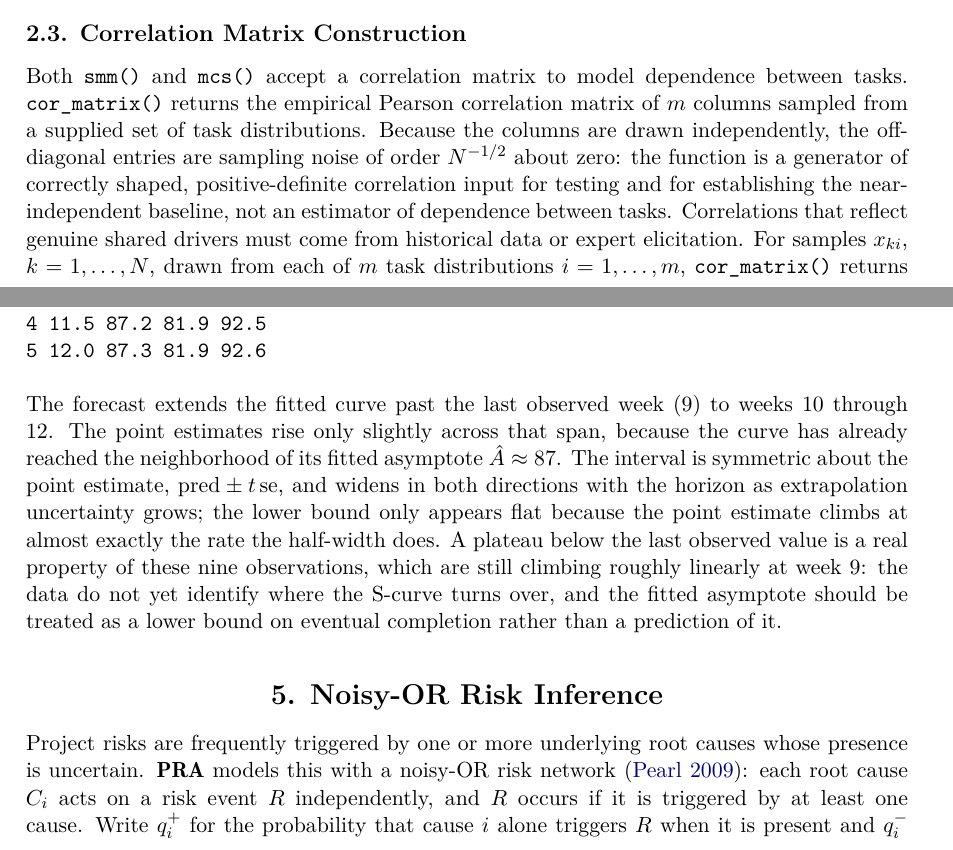
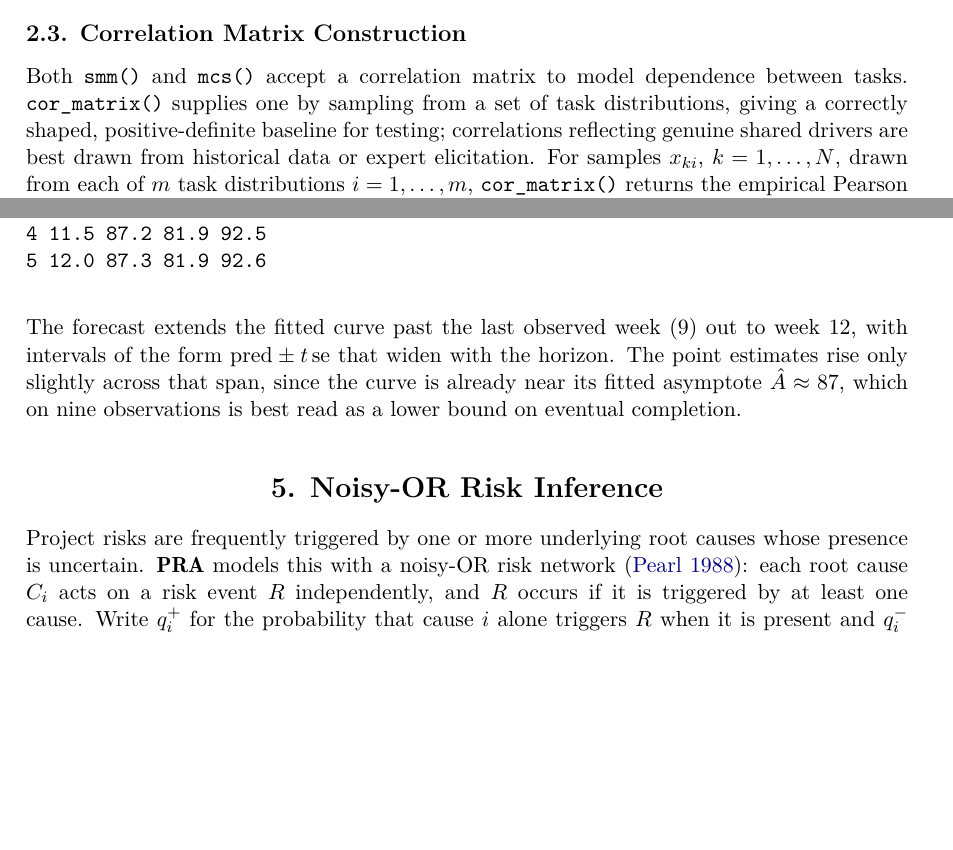
Before and after one commit to paulgovan/PRA, a LaTeX document (inst/paper/pra-jss/pra-jss.tex): two parts of pages 7 and 13 of 31, joined at a grey line, cut so that both start at the same text, the shorter picture padded with empty space. Compiled offline with pdfLaTeX.

Commit message:
Trim JSS paper prose and fix noisy-OR citation
Condense the cor_matrix() and learning-curve forecast explanations to
1-2 sentences each, and cite Pearl (1988) for the noisy-OR
formulation instead of the unrelated Pearl (2009) causal-networks
reference.

Co-Authored-By: Claude Sonnet 5 <noreply@anthropic.com>

```diff
--- a/inst/paper/pra-jss/pra-jss.tex
+++ b/inst/paper/pra-jss/pra-jss.tex
@@ -444,18 +443,14 @@ R> abline(v = results$total_mean, lty = 2, lwd = 1.5)
 Construction}\label{correlation-matrix-construction}
 
 Both \code{smm()} and \code{mcs()} accept a correlation matrix to model
-dependence between tasks. \code{cor\_matrix()} returns the empirical
-Pearson correlation matrix of \(m\) columns sampled from a supplied set
-of task distributions. Because the columns are drawn independently, the
-off-diagonal entries are sampling noise of order \(N^{-1/2}\) about
-zero: the function is a generator of correctly shaped, positive-definite
-correlation input for testing and for establishing the near-independent
-baseline, not an estimator of dependence between tasks. Correlations
-that reflect genuine shared drivers must come from historical data or
-expert elicitation. For samples \(x_{ki}\), \(k = 1,\ldots,N\), drawn
-from each of \(m\) task distributions \(i = 1,\ldots,m\),
-\code{cor\_matrix()} returns the empirical Pearson correlation matrix
-\(\mathbf{C}\) with entries
+dependence between tasks. \code{cor\_matrix()} supplies one by sampling
+from a set of task distributions, giving a correctly shaped,
+positive-definite baseline for testing; correlations reflecting genuine
+shared drivers are best drawn from historical data or expert
+elicitation. For samples \(x_{ki}\), \(k = 1,\ldots,N\), drawn from each
+of \(m\) task distributions \(i = 1,\ldots,m\), \code{cor\_matrix()}
+returns the empirical Pearson correlation matrix \(\mathbf{C}\) with
+entries
 \[C_{ij} = \frac{\sum_{k=1}^{N}(x_{ki}-\bar{x}_i)(x_{kj}-\bar{x}_j)}
   {\sqrt{\sum_{k=1}^{N}(x_{ki}-\bar{x}_i)^2}\;\sqrt{\sum_{k=1}^{N}(x_{kj}-\bar{x}_j)^2}}.\]
 
@@ -766,24 +761,18 @@ R> print(round(preds, 1))
 \end{CodeOutput}
 \end{CodeChunk}
 
-The forecast extends the fitted curve past the last observed week (9) to
-weeks 10 through 12. The point estimates rise only slightly across that
-span, because the curve has already reached the neighborhood of its
-fitted asymptote \(\hat{A} \approx 87\). The interval is symmetric about
-the point estimate, \(\text{pred} \pm t\,\text{se}\), and widens in both
-directions with the horizon as extrapolation uncertainty grows; the
-lower bound only appears flat because the point estimate climbs at
-almost exactly the rate the half-width does. A plateau below the last
-observed value is a real property of these nine observations, which are
-still climbing roughly linearly at week 9: the data do not yet identify
-where the S-curve turns over, and the fitted asymptote should be treated
-as a lower bound on eventual completion rather than a prediction of it.
+The forecast extends the fitted curve past the last observed week (9)
+out to week 12, with intervals of the form
+\(\text{pred} \pm t\,\text{se}\) that widen with the horizon. The point
+estimates rise only slightly across that span, since the curve is
+already near its fitted asymptote \(\hat{A} \approx 87\), which on nine
+observations is best read as a lower bound on eventual completion.
 
 \section{Noisy-OR Risk Inference}\label{sec-bayes}
 
 Project risks are frequently triggered by one or more underlying root
 causes whose presence is uncertain. \pkg{PRA} models this with a
-noisy-OR risk network \citep{Pearl2009}: each root cause \(C_i\) acts on
-a risk event \(R\) independently, and \(R\) occurs if it is triggered by
-at least one cause. Write \(q_i^{+}\) for the probability that cause
-\(i\) alone triggers \(R\) when it is present and \(q_i^{-}\) for the
+noisy-OR risk network \citep{Pearl1988}: each root cause \(C_i\) acts
+on a risk event \(R\) independently, and \(R\) occurs if it is
+triggered by at least one cause. Write \(q_i^{+}\) for the probability that cause \(i\) alone
+triggers \(R\) when it is present and \(q_i^{-}\) for the corresponding
```
Also changed, not shown: inst/paper/pra-jss/pra-jss.bib (+9 -0 lines), inst/paper/pra-jss/pra-jss.pdf, inst/paper/pra-jss/pra-jss.tex (53 more changed lines), 1 other file.
